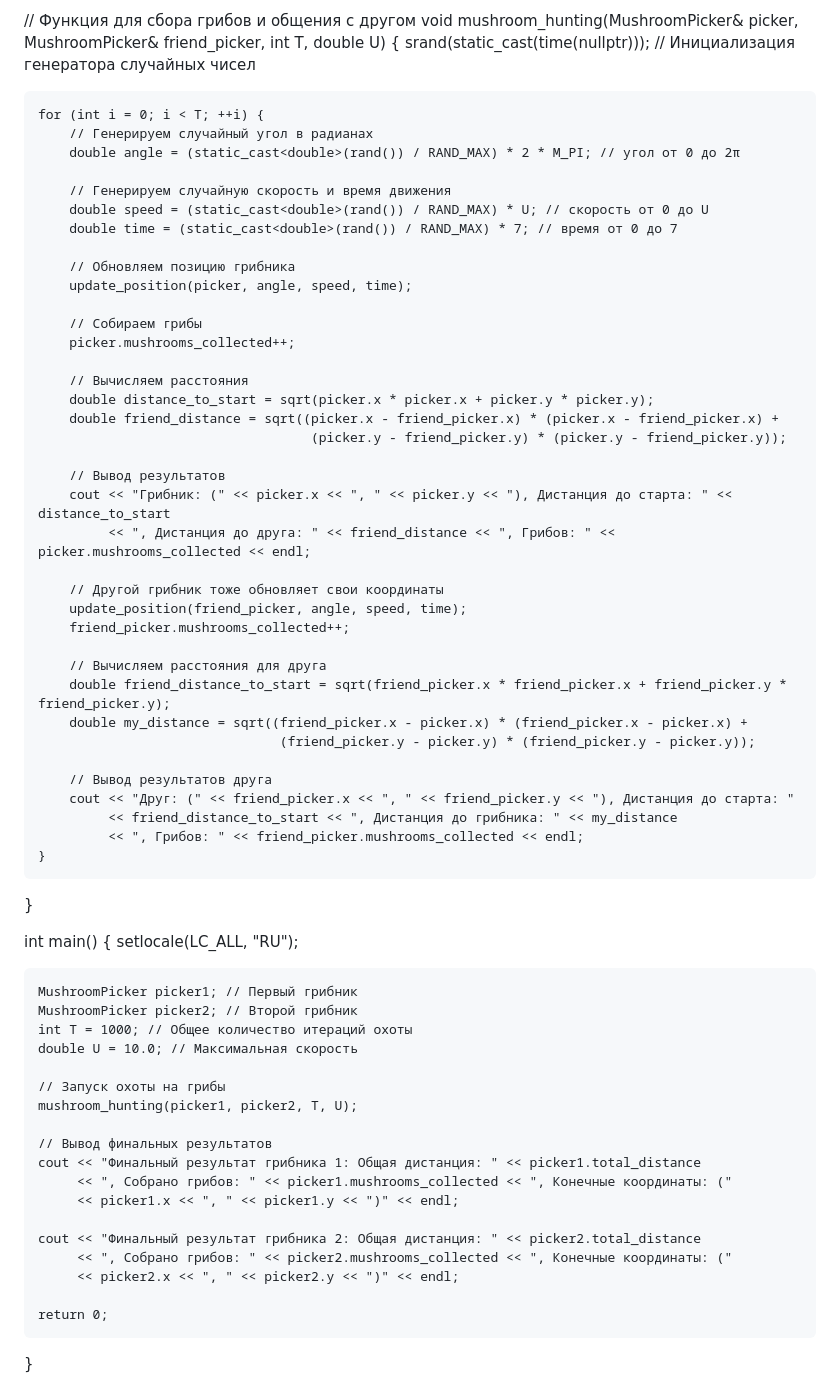
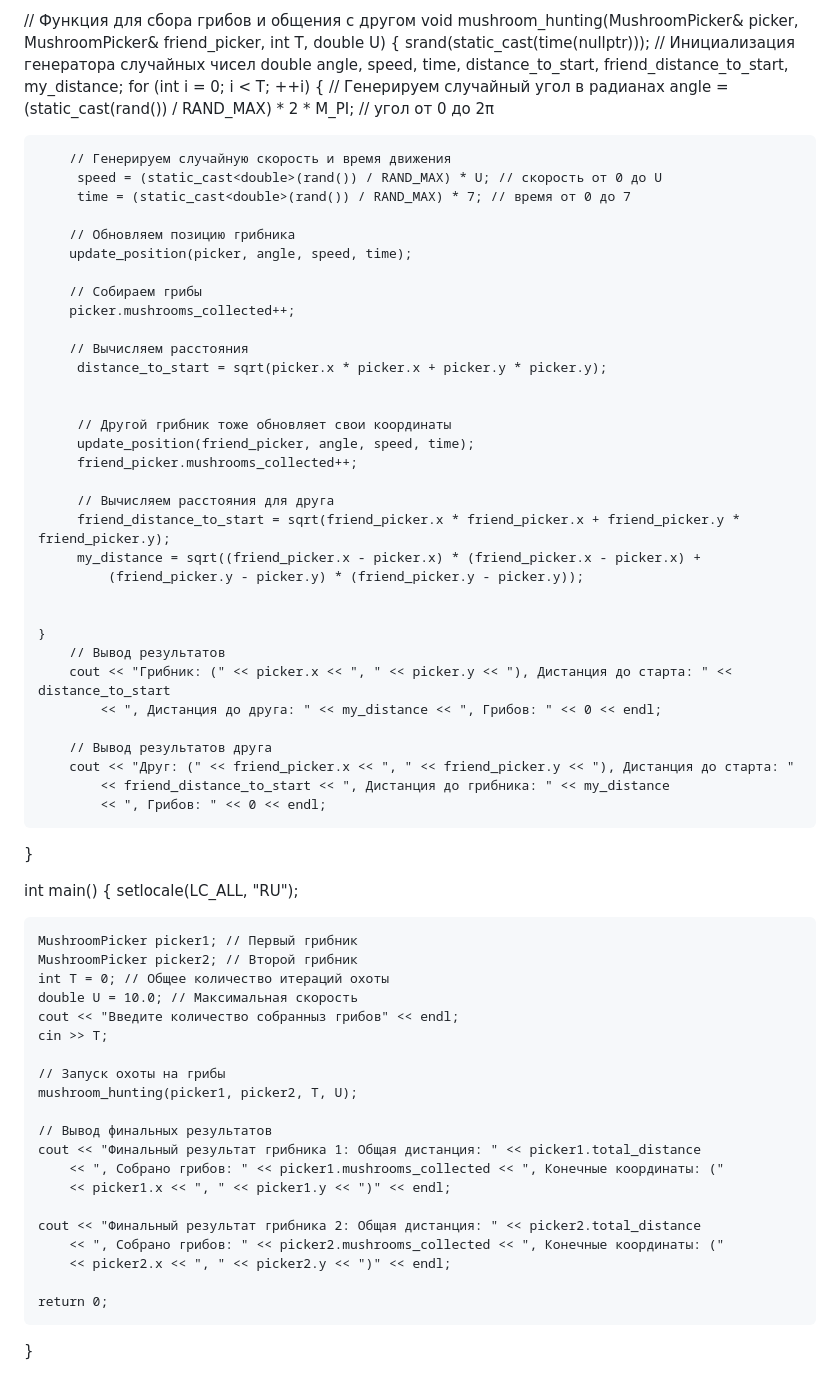
Before and after one commit to Gadji0505/Gadjji0505, a Markdown page: README.md, the part around the change. Rendered like a GitHub page.

```diff
--- a/README.md
+++ b/README.md
@@ -27,14 +27,14 @@ void update_position(MushroomPicker& picker, double angle, double speed, double
 // Функция для сбора грибов и общения с другом
 void mushroom_hunting(MushroomPicker& picker, MushroomPicker& friend_picker, int T, double U) {
     srand(static_cast<unsigned int>(time(nullptr))); // Инициализация генератора случайных чисел
-
+    double angle, speed, time, distance_to_start, friend_distance_to_start, my_distance;
     for (int i = 0; i < T; ++i) {
         // Генерируем случайный угол в радианах
-        double angle = (static_cast<double>(rand()) / RAND_MAX) * 2 * M_PI; // угол от 0 до 2π
+         angle = (static_cast<double>(rand()) / RAND_MAX) * 2 * M_PI; // угол от 0 до 2π
 
         // Генерируем случайную скорость и время движения
-        double speed = (static_cast<double>(rand()) / RAND_MAX) * U; // скорость от 0 до U
-        double time = (static_cast<double>(rand()) / RAND_MAX) * 7; // время от 0 до 7
+         speed = (static_cast<double>(rand()) / RAND_MAX) * U; // скорость от 0 до U
+         time = (static_cast<double>(rand()) / RAND_MAX) * 7; // время от 0 до 7
 
         // Обновляем позицию грибника
         update_position(picker, angle, speed, time);
@@ -43,28 +43,29 @@ void mushroom_hunting(MushroomPicker& picker, MushroomPicker& friend_picker, int
         picker.mushrooms_collected++;
 
         // Вычисляем расстояния
-        double distance_to_start = sqrt(picker.x * picker.x + picker.y * picker.y);
-        double friend_distance = sqrt((picker.x - friend_picker.x) * (picker.x - friend_picker.x) +
-                                       (picker.y - friend_picker.y) * (picker.y - friend_picker.y));
+         distance_to_start = sqrt(picker.x * picker.x + picker.y * picker.y);
 
+
+         // Другой грибник тоже обновляет свои координаты
+         update_position(friend_picker, angle, speed, time);
+         friend_picker.mushrooms_collected++;
+
+         // Вычисляем расстояния для друга
+         friend_distance_to_start = sqrt(friend_picker.x * friend_picker.x + friend_picker.y * friend_picker.y);
+         my_distance = sqrt((friend_picker.x - picker.x) * (friend_picker.x - picker.x) +
+             (friend_picker.y - picker.y) * (friend_picker.y - picker.y));
+
+
+    }
         // Вывод результатов
         cout << "Грибник: (" << picker.x << ", " << picker.y << "), Дистанция до старта: " << distance_to_start
-             << ", Дистанция до друга: " << friend_distance << ", Грибов: " << picker.mushrooms_collected << endl;
-
-        // Другой грибник тоже обновляет свои координаты
-        update_position(friend_picker, angle, speed, time);
-        friend_picker.mushrooms_collected++;
-
-        // Вычисляем расстояния для друга
-        double friend_distance_to_start = sqrt(friend_picker.x * friend_picker.x + friend_picker.y * friend_picker.y);
-        double my_distance = sqrt((friend_picker.x - picker.x) * (friend_picker.x - picker.x) +
-                                   (friend_picker.y - picker.y) * (friend_picker.y - picker.y));
+            << ", Дистанция до друга: " << my_distance << ", Грибов: " << 0 << endl;
 
         // Вывод результатов друга
         cout << "Друг: (" << friend_picker.x << ", " << friend_picker.y << "), Дистанция до старта: "
-             << friend_distance_to_start << ", Дистанция до грибника: " << my_distance
-             << ", Грибов: " << friend_picker.mushrooms_collected << endl;
-    }
+            << friend_distance_to_start << ", Дистанция до грибника: " << my_distance
+            << ", Грибов: " << 0 << endl;
+
 }
 
 int main() {
@@ -72,20 +73,22 @@ int main() {
 
     MushroomPicker picker1; // Первый грибник
     MushroomPicker picker2; // Второй грибник
-    int T = 1000; // Общее количество итераций охоты
+    int T = 0; // Общее количество итераций охоты
     double U = 10.0; // Максимальная скорость
+    cout << "Введите количество собранныз грибов" << endl;
+    cin >> T;
 
     // Запуск охоты на грибы
     mushroom_hunting(picker1, picker2, T, U);
 
     // Вывод финальных результатов
     cout << "Финальный результат грибника 1: Общая дистанция: " << picker1.total_distance
-         << ", Собрано грибов: " << picker1.mushrooms_collected << ", Конечные координаты: ("
-         << picker1.x << ", " << picker1.y << ")" << endl;
+        << ", Собрано грибов: " << picker1.mushrooms_collected << ", Конечные координаты: ("
+        << picker1.x << ", " << picker1.y << ")" << endl;
 
     cout << "Финальный результат грибника 2: Общая дистанция: " << picker2.total_distance
-         << ", Собрано грибов: " << picker2.mushrooms_collected << ", Конечные координаты: ("
-         << picker2.x << ", " << picker2.y << ")" << endl;
+        << ", Собрано грибов: " << picker2.mushrooms_collected << ", Конечные координаты: ("
+        << picker2.x << ", " << picker2.y << ")" << endl;
 
     return 0;
 }
```
